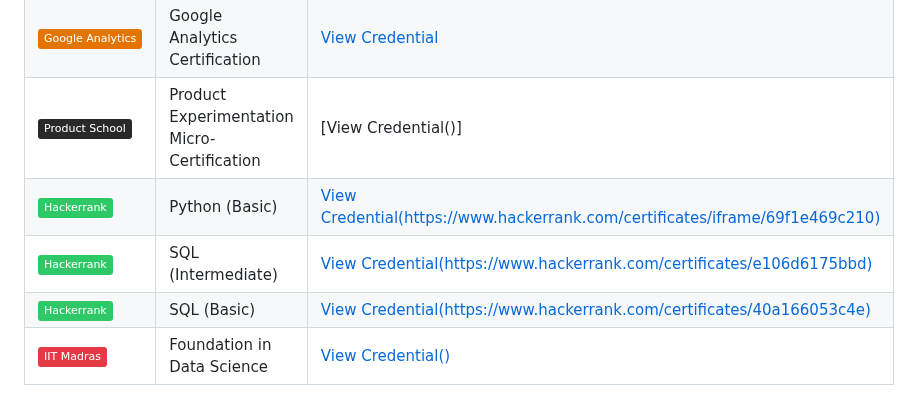
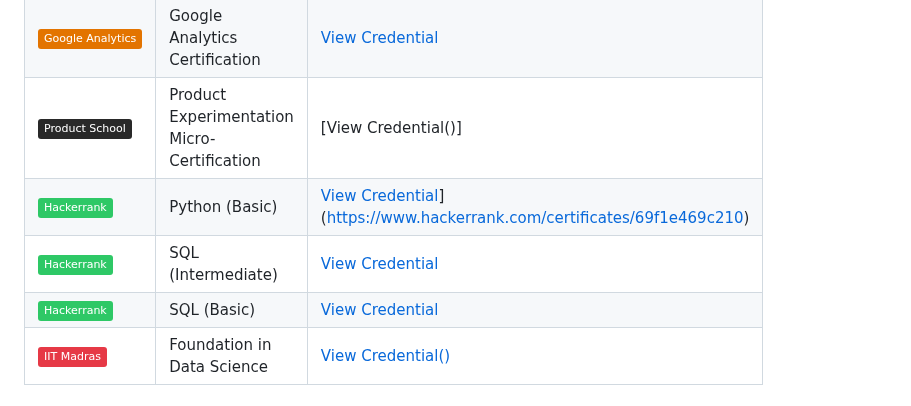
Before and after one commit to repo-sumit/repo-sumit, a Markdown page: README.md, the part around the change. Rendered like a GitHub page; badges without logos.

```diff
--- a/README.md
+++ b/README.md
@@ -78,9 +78,9 @@ Hi there! I'm **Sumit**, a passionate and driven **Product Manager** with a stro
 | ![Postman](https://img.shields.io/badge/-Postman-FF6C37?logo=postman&logoColor=white&style=flat) | API Fundamentals Student Expert | [View Credential](https://badgr.com/public/assertions/PwUrdjzmQ8y6KSZVCS1YNA?identity__email=chingaarisharma@gmail.com) |
 | ![Google](https://img.shields.io/badge/-Google%20Analytics-E37400?logo=googleanalytics&logoColor=white&style=flat) | Google Analytics Certification | [View Credential](https://skillshop.credential.net/5c0521af-78b2-4270-a610-7671c53db187#acc.EUBRxkK3) |
 | ![Product School](https://img.shields.io/badge/-Product%20School-292929?logo=producthunt&logoColor=white&style=flat) | Product Experimentation Micro-Certification | [View Credential()]|
-| ![HackerRank](https://img.shields.io/badge/Hackerrank-2EC866?logo=hackerrank&logoColor=white&style=flat) | Python (Basic) | [View Credential(https://www.hackerrank.com/certificates/iframe/69f1e469c210)](https://www.hackerrank.com/certificates/69f1e469c210) |
-| ![HackerRank](https://img.shields.io/badge/Hackerrank-2EC866?logo=hackerrank&logoColor=white&style=flat) | SQL (Intermediate) | [View Credential(https://www.hackerrank.com/certificates/e106d6175bbd)](https://www.hackerrank.com/certificates/e106d6175bbd) |
-| ![HackerRank](https://img.shields.io/badge/-Hackerrank-2EC866?logo=hackerrank&logoColor=white&style=flat) | SQL (Basic) | [View Credential(https://www.hackerrank.com/certificates/40a166053c4e)](https://www.hackerrank.com/certificates/40a166053c4e) |
+| ![HackerRank](https://img.shields.io/badge/Hackerrank-2EC866?logo=hackerrank&logoColor=white&style=flat) | Python (Basic) | [View Credential](https://www.hackerrank.com/certificates/iframe/69f1e469c210)](https://www.hackerrank.com/certificates/69f1e469c210) |
+| ![HackerRank](https://img.shields.io/badge/Hackerrank-2EC866?logo=hackerrank&logoColor=white&style=flat) | SQL (Intermediate) | [View Credential](https://www.hackerrank.com/certificates/e106d6175bbd) |
+| ![HackerRank](https://img.shields.io/badge/-Hackerrank-2EC866?logo=hackerrank&logoColor=white&style=flat) | SQL (Basic) | [View Credential](https://www.hackerrank.com/certificates/40a166053c4e) |
 | ![IIT Madras](https://img.shields.io/badge/-IIT%20Madras-E63946?style=flat) | Foundation in Data Science | [View Credential()](https://drive.google.com/file/d/1H0mNShIQ0yo1MGt-7uM5fQ9tbaWxRIp7/view) |
 
 ## 📬 Connect with Me
```
